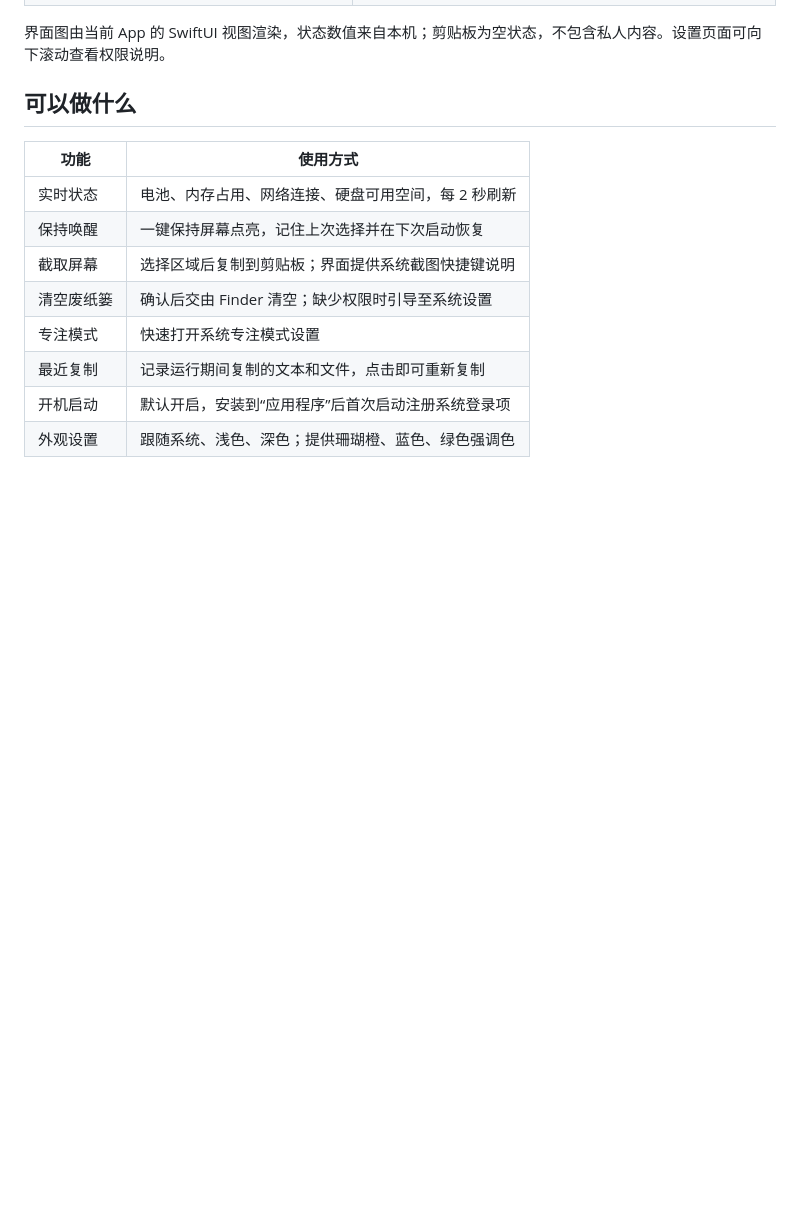
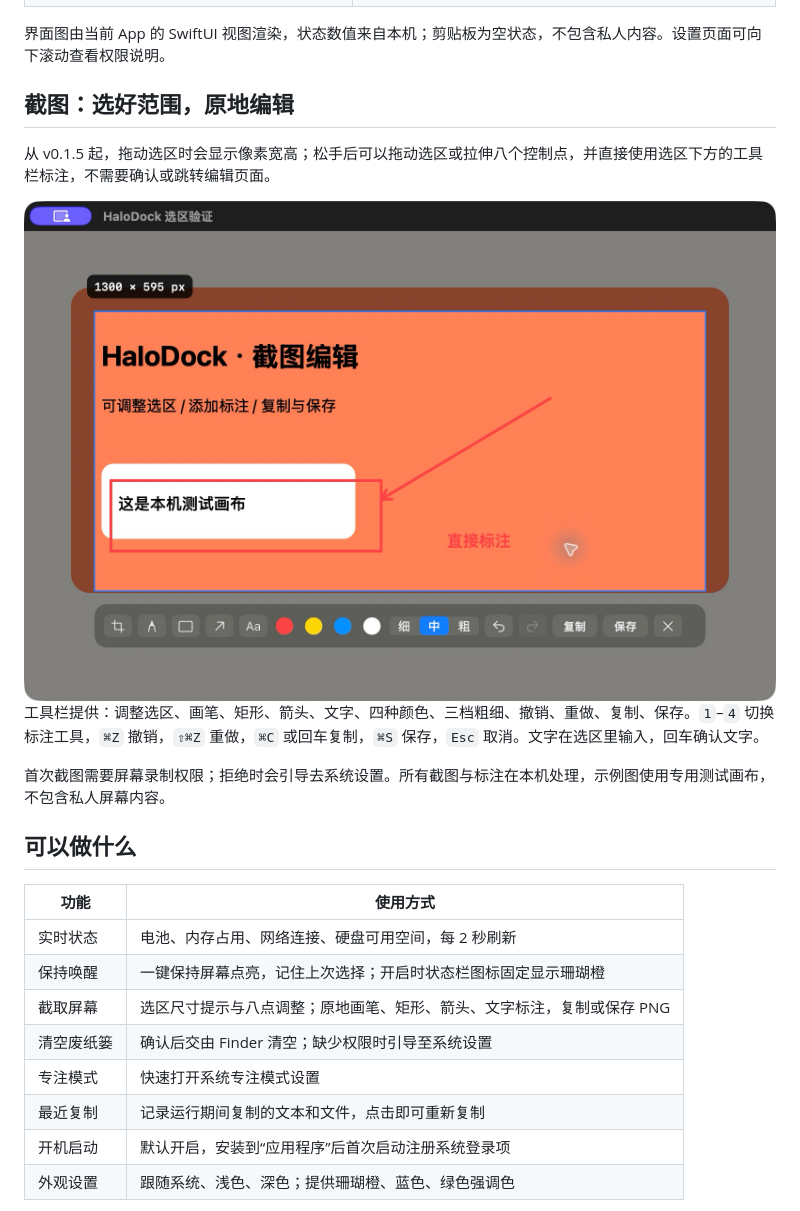
Before and after one commit to huangzhuangjia/halodock, a Markdown page: README.md, the part around the change. Rendered like a GitHub page; pictures changed too: docs/images/screenshot-inline.png (added); blank space fills up the shorter version.

Commit message:
Add inline screenshot editing and persistent awake icon color

```diff
--- a/README.md
+++ b/README.md
@@ -37,13 +37,23 @@
 
 界面图由当前 App 的 SwiftUI 视图渲染，状态数值来自本机；剪贴板为空状态，不包含私人内容。设置页面可向下滚动查看权限说明。
 
+## 截图：选好范围，原地编辑
+
+从 v0.1.5 起，拖动选区时会显示像素宽高；松手后可以拖动选区或拉伸八个控制点，并直接使用选区下方的工具栏标注，不需要确认或跳转编辑页面。
+
+<img src="docs/images/screenshot-inline.png" width="900" alt="在本机测试画布上进行原地截图标注：矩形、箭头、文字和选区底部工具栏" />
+
+工具栏提供：调整选区、画笔、矩形、箭头、文字、四种颜色、三档粗细、撤销、重做、复制、保存。`1`–`4` 切换标注工具，`⌘Z` 撤销，`⇧⌘Z` 重做，`⌘C` 或回车复制，`⌘S` 保存，`Esc` 取消。文字在选区里输入，回车确认文字。
+
+首次截图需要屏幕录制权限；拒绝时会引导去系统设置。所有截图与标注在本机处理，示例图使用专用测试画布，不包含私人屏幕内容。
+
 ## 可以做什么
 
 | 功能 | 使用方式 |
 | --- | --- |
 | 实时状态 | 电池、内存占用、网络连接、硬盘可用空间，每 2 秒刷新 |
-| 保持唤醒 | 一键保持屏幕点亮，记住上次选择并在下次启动恢复 |
-| 截取屏幕 | 选择区域后复制到剪贴板；界面提供系统截图快捷键说明 |
+| 保持唤醒 | 一键保持屏幕点亮，记住上次选择；开启时状态栏图标固定显示珊瑚橙 |
+| 截取屏幕 | 选区尺寸提示与八点调整；原地画笔、矩形、箭头、文字标注，复制或保存 PNG |
 | 清空废纸篓 | 确认后交由 Finder 清空；缺少权限时引导至系统设置 |
 | 专注模式 | 快速打开系统专注模式设置 |
 | 最近复制 | 记录运行期间复制的文本和文件，点击即可重新复制 |
```
Also changed, not shown: 12 other files.
